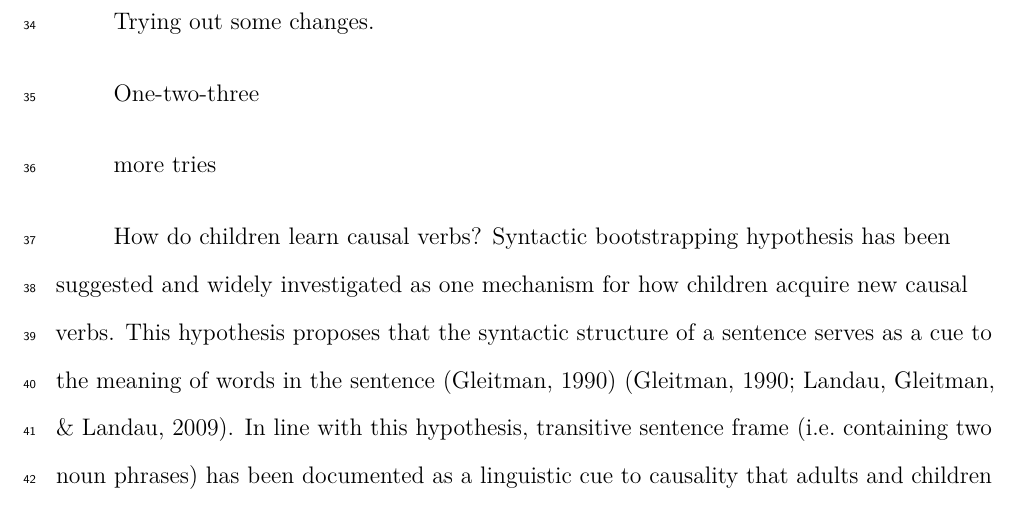
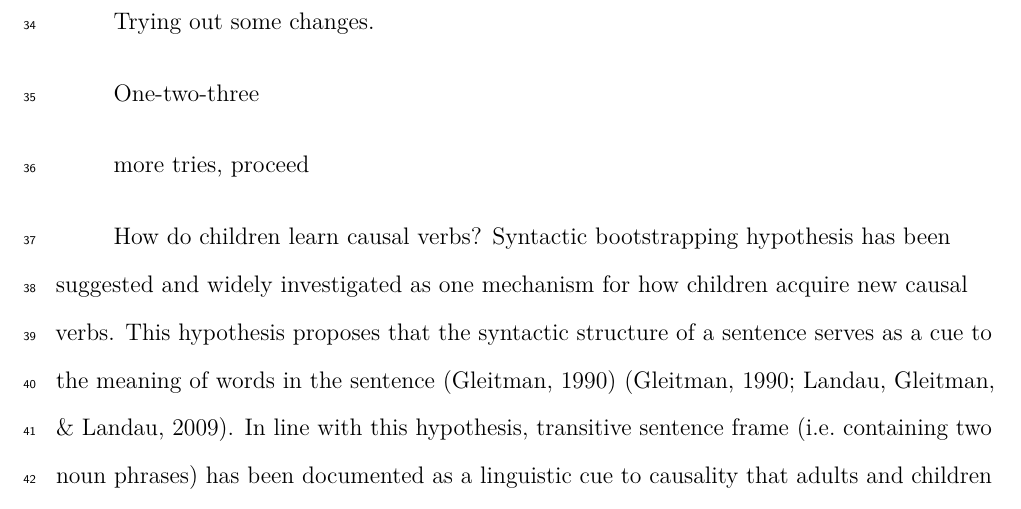
Before and after one commit to ebruger/Causality-Bootstrapping, a LaTeX paper (main.tex): part of page 3 of 33, cut so that both start at the same text. Compiled offline with pdfLaTeX.

Commit message:
Update main.tex

```diff
--- a/main.tex
+++ b/main.tex
@@ -152,7 +152,7 @@ Trying out some changes.
 
 One-two-three
 
-more tries
+more tries, proceed
 
 How do children learn causal verbs? Syntactic bootstrapping hypothesis
 has been suggested and widely investigated as one mechanism for how
```
